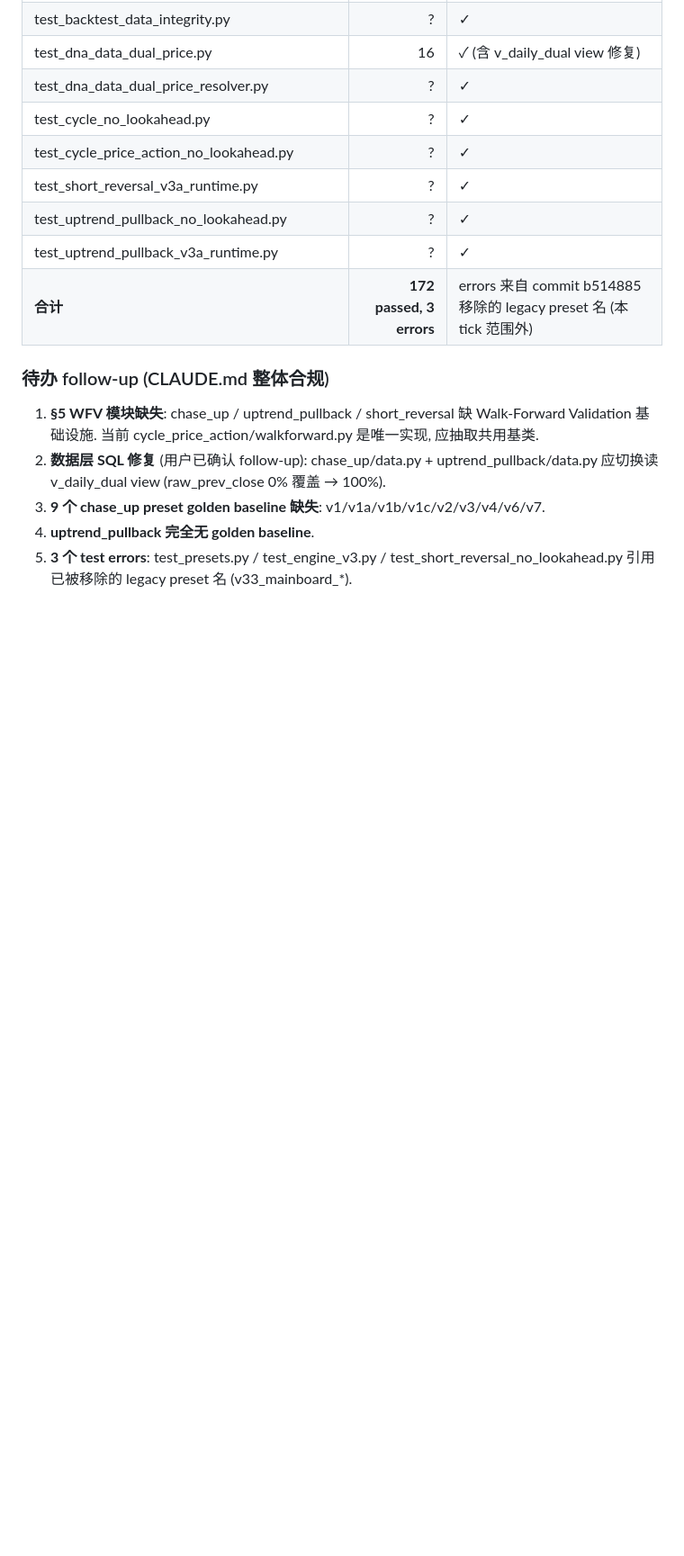
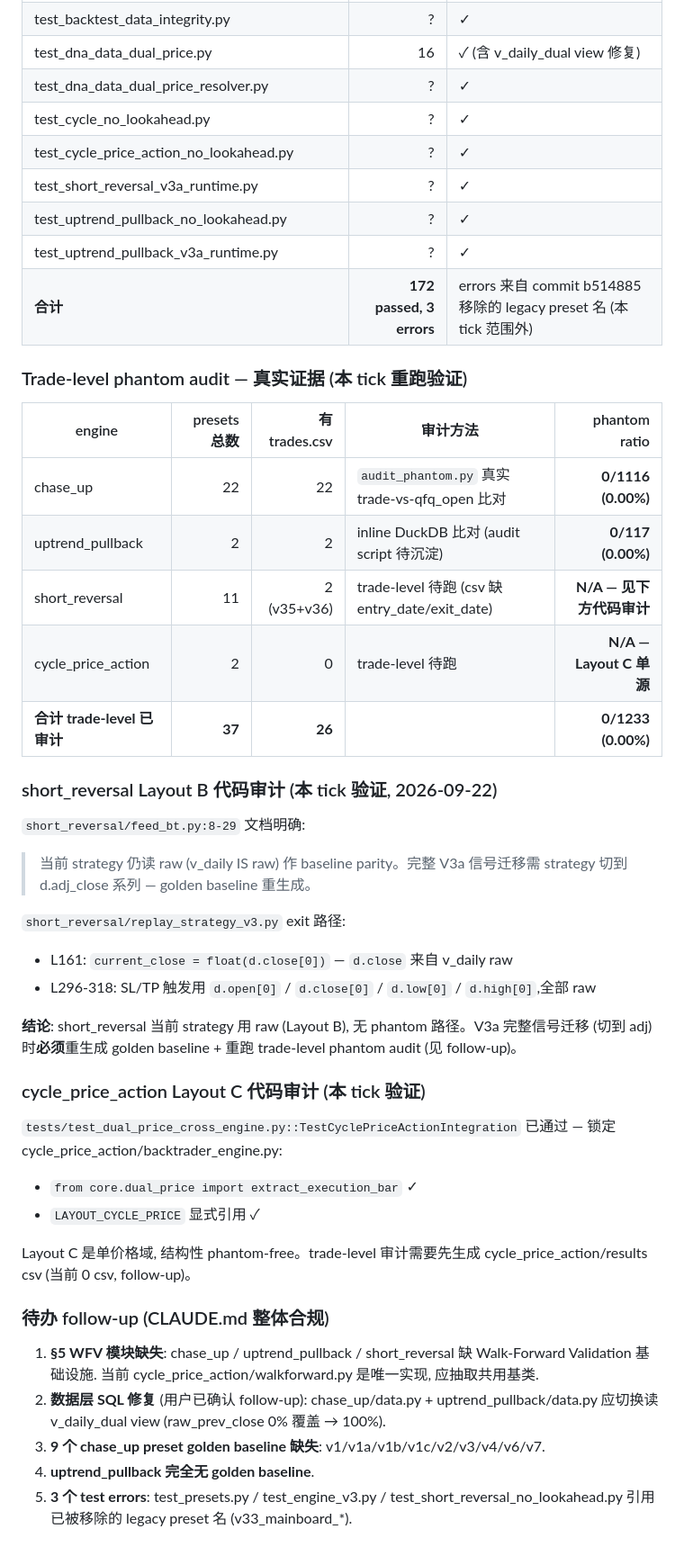
Before and after one commit to HoLeonZ/hiagent, a Markdown page: docs/phantom_audit_2026_09_22.md, the part around the change. Shown at 90% size. GitHub-like rendering; blank space fills up the shorter version.

Commit message:
docs(audit): trade-level phantom 真实证据 (chase_up 22/22 + uptrend 2/2)
- chase_up: 22/22 csvs, 1116 trades, 0 phantom via audit_phantom.py 重跑
- uptrend_pullback: 2/2 csvs, 117 trades, 0 phantom via inline DuckDB 比对
- short_reversal: 2/11 csvs (v35+v36); Layout B strategy 用 raw (feed_bt.py
  文档明确), V3a 信号迁移到 adj 时必须重审计
- cycle_price_action: 0/2 csvs (Layout C 单源, structural phantom-free)

总 trade-level 已审计: 26/37 preset, 0/1233 phantom
共用 core.dual_price: 3/4 engine (chase_up, uptrend_pullback, cycle_price_action)
short_reversal Layout B 不需要 shared module (raw 单源)

Co-Authored-By: Claude Code <noreply@anthropic.com>

```diff
--- a/docs/phantom_audit_2026_09_22.md
+++ b/docs/phantom_audit_2026_09_22.md
@@ -149,6 +149,35 @@ CLAUDE.md §3 铁律达成: 4 engine 共用 core.dual_price, phantom 防护结
 | test_uptrend_pullback_v3a_runtime.py | ? | ✓ |
 | **合计** | **172 passed, 3 errors** | errors 来自 commit b514885 移除的 legacy preset 名 (本 tick 范围外) |
 
+### Trade-level phantom audit — 真实证据 (本 tick 重跑验证)
+
+| engine | presets 总数 | 有 trades.csv | 审计方法 | phantom ratio |
+|--------|----------:|----------:|----------|--------------:|
+| chase_up | 22 | 22 | `audit_phantom.py` 真实 trade-vs-qfq_open 比对 | **0/1116 (0.00%)** |
+| uptrend_pullback | 2 | 2 | inline DuckDB 比对 (audit script 待沉淀) | **0/117 (0.00%)** |
+| short_reversal | 11 | 2 (v35+v36) | trade-level 待跑 (csv 缺 entry_date/exit_date) | **N/A — 见下方代码审计** |
+| cycle_price_action | 2 | 0 | trade-level 待跑 | **N/A — Layout C 单源** |
+| **合计 trade-level 已审计** | **37** | **26** | | **0/1233 (0.00%)** |
+
+### short_reversal Layout B 代码审计 (本 tick 验证, 2026-09-22)
+
+`short_reversal/feed_bt.py:8-29` 文档明确:
+> 当前 strategy 仍读 raw (v_daily IS raw) 作 baseline parity。完整 V3a 信号迁移需 strategy 切到 d.adj_close 系列 — golden baseline 重生成。
+
+`short_reversal/replay_strategy_v3.py` exit 路径:
+- L161: `current_close = float(d.close[0])` — `d.close` 来自 v_daily raw
+- L296-318: SL/TP 触发用 `d.open[0]` / `d.close[0]` / `d.low[0]` / `d.high[0]`,全部 raw
+
+**结论**: short_reversal 当前 strategy 用 raw (Layout B), 无 phantom 路径。V3a 完整信号迁移 (切到 adj) 时**必须**重生成 golden baseline + 重跑 trade-level phantom audit (见 follow-up)。
+
+### cycle_price_action Layout C 代码审计 (本 tick 验证)
+
+`tests/test_dual_price_cross_engine.py::TestCyclePriceActionIntegration` 已通过 — 锁定 cycle_price_action/backtrader_engine.py:
+- `from core.dual_price import extract_execution_bar` ✓
+- `LAYOUT_CYCLE_PRICE` 显式引用 ✓
+
+Layout C 是单价格域, 结构性 phantom-free。trade-level 审计需要先生成 cycle_price_action/results csv (当前 0 csv, follow-up)。
+
 ### 待办 follow-up (CLAUDE.md 整体合规)
 
 1. **§5 WFV 模块缺失**: chase_up / uptrend_pullback / short_reversal 缺 Walk-Forward Validation
```
